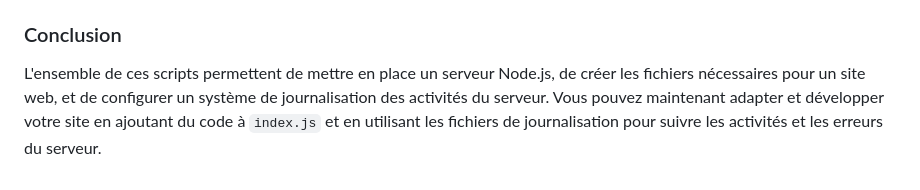
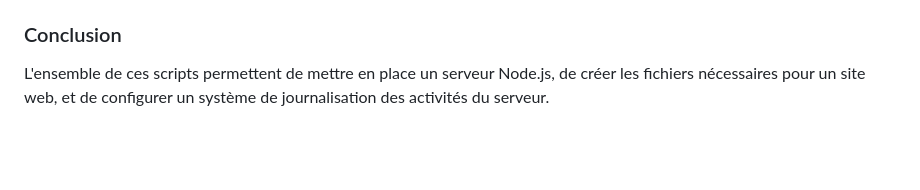
Before and after one commit to lau-dieumerci/cdkin2_labs, a Markdown page: Lab 1 _ Serveur Node js/tuto_Lab1.md, the part around the change. Rendered like a GitHub page; blank space fills up the shorter version.

```diff
--- a/Lab 1 _ Serveur Node js/tuto_Lab1.md
+++ b/Lab 1 _ Serveur Node js/tuto_Lab1.md
@@ -88,4 +88,4 @@ node /home/lau/my_site/index.js >> /home/lau/my_site/log.txt 2>&1
 
 ### Conclusion
 
-L'ensemble de ces scripts permettent de mettre en place un serveur Node.js, de créer les fichiers nécessaires pour un site web, et de configurer un système de journalisation des activités du serveur. Vous pouvez maintenant adapter et développer votre site en ajoutant du code à `index.js` et en utilisant les fichiers de journalisation pour suivre les activités et les erreurs du serveur.
+L'ensemble de ces scripts permettent de mettre en place un serveur Node.js, de créer les fichiers nécessaires pour un site web, et de configurer un système de journalisation des activités du serveur.
```
